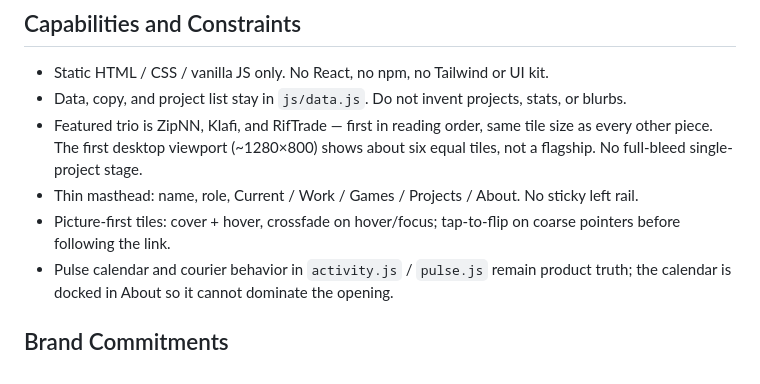
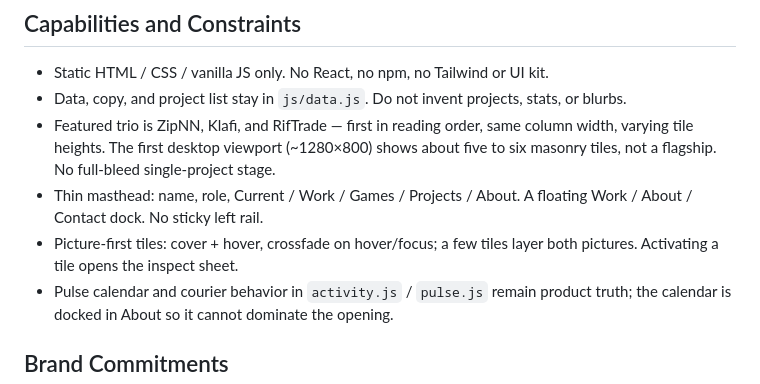
Before and after one commit to guygir/portfolio, a Markdown page: PRODUCT.md, the part around the change. Rendered like a GitHub page.

```diff
--- a/PRODUCT.md
+++ b/PRODUCT.md
@@ -26,9 +26,9 @@ Opened as a static folder (`python3 -m http.server 4173`). No account, no CMS, n
 
 - Static HTML / CSS / vanilla JS only. No React, no npm, no Tailwind or UI kit.
 - Data, copy, and project list stay in `js/data.js`. Do not invent projects, stats, or blurbs.
-- Featured trio is ZipNN, Klafi, and RifTrade — first in reading order, same tile size as every other piece. The first desktop viewport (~1280×800) shows about six equal tiles, not a flagship. No full-bleed single-project stage.
-- Thin masthead: name, role, Current / Work / Games / Projects / About. No sticky left rail.
-- Picture-first tiles: cover + hover, crossfade on hover/focus; tap-to-flip on coarse pointers before following the link.
+- Featured trio is ZipNN, Klafi, and RifTrade — first in reading order, same column width, varying tile heights. The first desktop viewport (~1280×800) shows about five to six masonry tiles, not a flagship. No full-bleed single-project stage.
+- Thin masthead: name, role, Current / Work / Games / Projects / About. A floating Work / About / Contact dock. No sticky left rail.
+- Picture-first tiles: cover + hover, crossfade on hover/focus; a few tiles layer both pictures. Activating a tile opens the inspect sheet.
 - Pulse calendar and courier behavior in `activity.js` / `pulse.js` remain product truth; the calendar is docked in About so it cannot dominate the opening.
 
 ## Brand Commitments
```
Also changed, not shown: DESIGN.md (+4 -4 lines).
